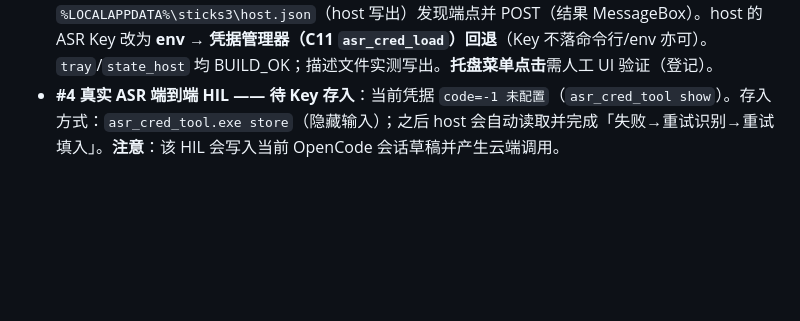
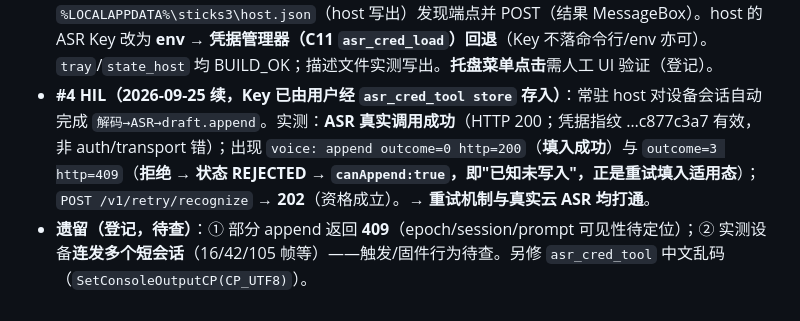
Before and after one commit to whoisjackchao-dot/esp32-s3-m5, a Markdown page: StickS3_OpenCode_M4开发计划.md, the part around the change. GitHub-like rendering; blank space fills up the shorter version.

Commit message:
docs(m4): #4 HIL 结果(ASR真实调用成功/填入成功/拒绝态/recognize 202) + 遗留登记
Ultraworked with [Sisyphus](https://github.com/code-yeongyu/oh-my-openagent)

Co-authored-by: Sisyphus <clio-agent@sisyphuslabs.ai>

```diff
--- a/StickS3_OpenCode_M4开发计划.md
+++ b/StickS3_OpenCode_M4开发计划.md
@@ -160,4 +160,5 @@
 - **吸收进展②-c（2026-09-25 续）**：常驻 host 编排 **解码（PyAV helper 子进程）+ ASR（`asr_adapter`/`asr_transport`）+ `draft.append`（`append_ctl`）→ `retry_store` 状态迁移**（`STICKS3_HOST_VOICE=1` 启用；worker 线程避免阻塞 BLE 回调；session/epoch 取自 SSE 快照与 bridge.json）。HIL：`voice: decoded -> wav` + `ASR skipped (no key)`（门控生效）、临时文件已清、STATE 无回归。**待控场 HIL**：带 ASR key 的真实 ASR+append（会写入当前会话草稿 + 云端调用，需另行确认时机）。
 - **#2 控制端点（IPC-02）完成（2026-09-25 续）**：常驻 host 起 **loopback HTTP**（`127.0.0.1:${STICKS3_HOST_PORT:-45910}`，Bearer `${STICKS3_HOST_TOKEN:-sticks3-host}`），暴露 `GET /v1/retry/status`、`POST /v1/retry/{recognize,append}`。curl 验证：status JSON（`canRecognize/canAppend/hasAudio/hasText/status`）、无鉴权 **401**、未就绪 **409 not_eligible**。
 - **#3 托盘接线 + C11 凭据（2026-09-25 续）**：托盘菜单新增**「重试识别」「重试填入」**→ 经 `%LOCALAPPDATA%\sticks3\host.json`（host 写出）发现端点并 POST（结果 MessageBox）。host 的 ASR Key 改为 **env → 凭据管理器（C11 `asr_cred_load`）回退**（Key 不落命令行/env 亦可）。`tray`/`state_host` 均 BUILD_OK；描述文件实测写出。**托盘菜单点击**需人工 UI 验证（登记）。
-- **#4 真实 ASR 端到端 HIL —— 待 Key 存入**：当前凭据 `code=-1 未配置`（`asr_cred_tool show`）。存入方式：`asr_cred_tool.exe store`（隐藏输入）；之后 host 会自动读取并完成「失败→重试识别→重试填入」。**注意**：该 HIL 会写入当前 OpenCode 会话草稿并产生云端调用。
+- **#4 HIL（2026-09-25 续，Key 已由用户经 `asr_cred_tool store` 存入）**：常驻 host 对设备会话自动完成 `解码→ASR→draft.append`。实测：**ASR 真实调用成功**（HTTP 200；凭据指纹 …c877c3a7 有效，非 auth/transport 错）；出现 `voice: append outcome=0 http=200`（**填入成功**）与 `outcome=3 http=409`（**拒绝 → 状态 REJECTED → `canAppend:true`，即"已知未写入"，正是重试填入适用态**）；`POST /v1/retry/recognize` → **202**（资格成立）。→ **重试机制与真实云 ASR 均打通**。
+- **遗留（登记，待查）**：① 部分 append 返回 **409**（epoch/session/prompt 可见性待定位）；② 实测设备**连发多个短会话**（16/42/105 帧等）——触发/固件行为待查。另修 `asr_cred_tool` 中文乱码（`SetConsoleOutputCP(CP_UTF8)`）。
```
